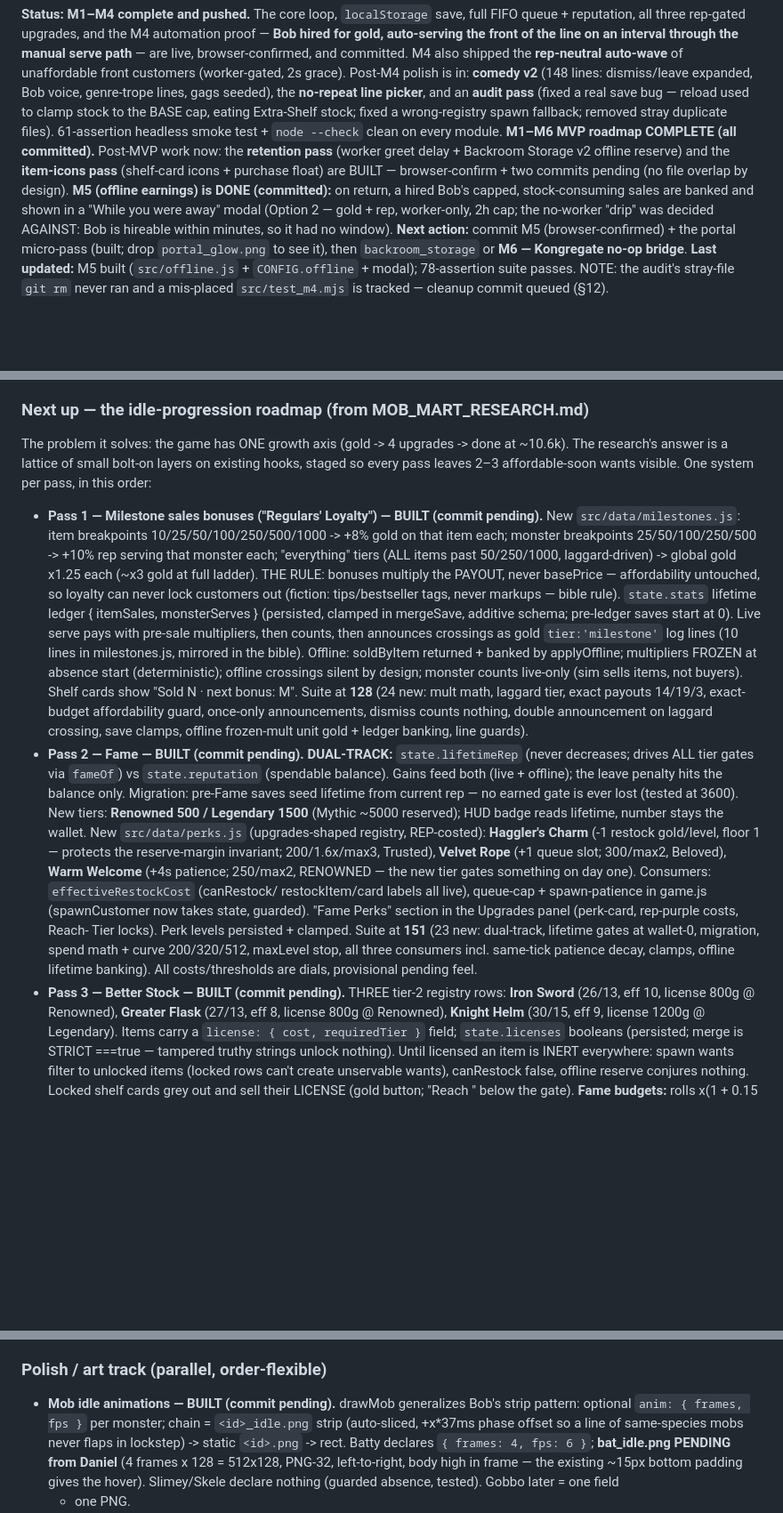
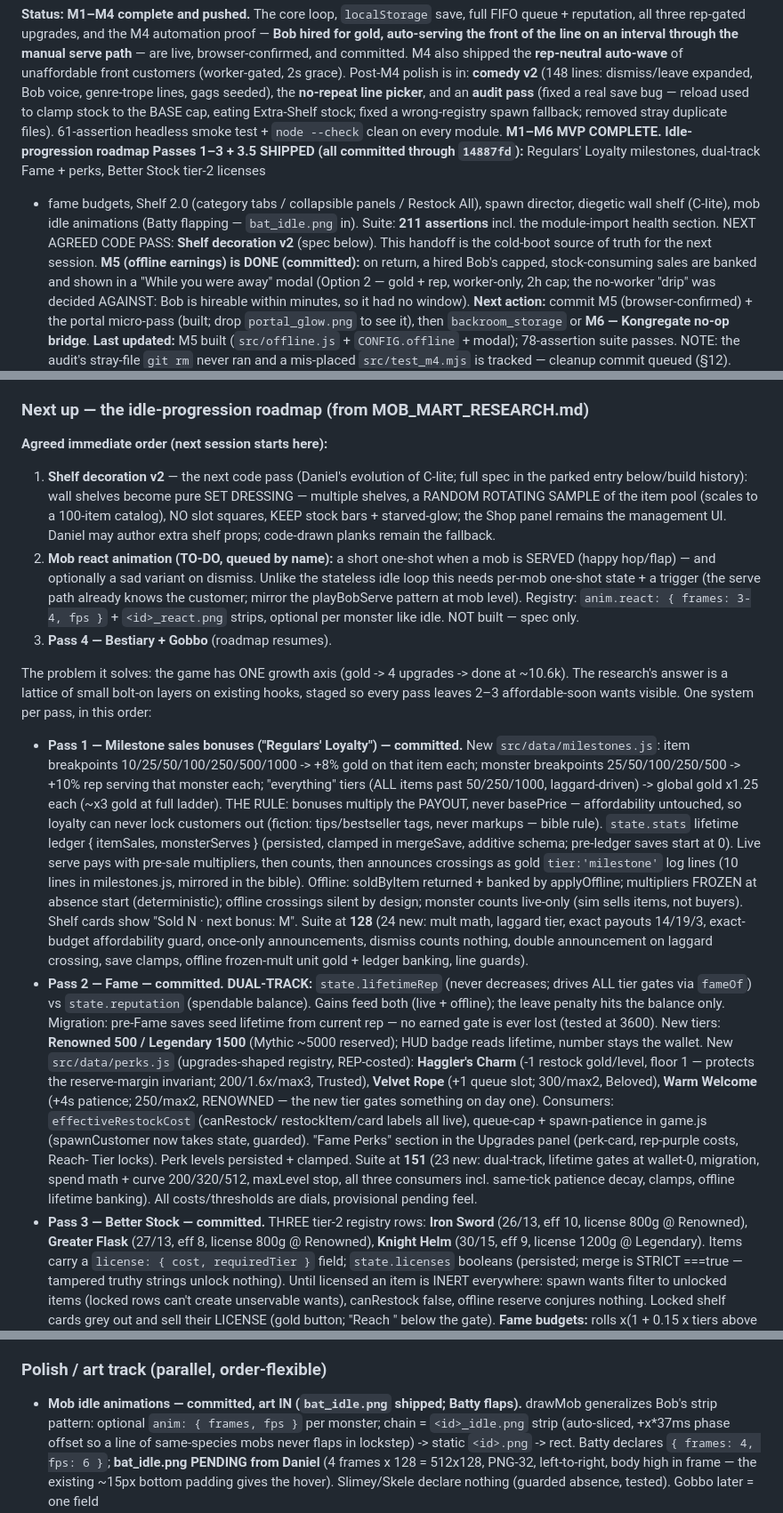
Before and after one commit to Cupcakechan/mob-mart, a Markdown page: PROJECT_HANDOFF.md, 3 parts joined by grey strips. Shown at 89% size. Drawn GitHub-style; blank space fills up the shorter version.

Commit message:
Docs: handoff finalized - status refresh, next-session order, react animation to-do

```diff
--- a/PROJECT_HANDOFF.md
+++ b/PROJECT_HANDOFF.md
@@ -13,9 +13,12 @@ expanded, Bob voice, genre-trope lines, gags seeded), the **no-repeat line picke
 pass** (fixed a real save bug — reload used to clamp stock to the BASE cap, eating Extra-Shelf stock;
 fixed a wrong-registry spawn fallback; removed stray duplicate files). 61-assertion headless smoke
 test + `node --check` clean on every module.
-**M1–M6 MVP roadmap COMPLETE (all committed).** Post-MVP work now: the **retention pass** (worker
-greet delay + Backroom Storage v2 offline reserve) and the **item-icons pass** (shelf-card icons +
-purchase float) are BUILT — browser-confirm + two commits pending (no file overlap by design).
+**M1–M6 MVP COMPLETE. Idle-progression roadmap Passes 1–3 + 3.5 SHIPPED (all committed through
+`14887fd`):** Regulars' Loyalty milestones, dual-track Fame + perks, Better Stock tier-2 licenses
++ fame budgets, Shelf 2.0 (category tabs / collapsible panels / Restock All), spawn director,
+diegetic wall shelf (C-lite), mob idle animations (Batty flapping — `bat_idle.png` in). Suite:
+**211 assertions** incl. the module-import health section. NEXT AGREED CODE PASS: **Shelf
+decoration v2** (spec below). This handoff is the cold-boot source of truth for the next session.
 **M5 (offline earnings) is DONE (committed):** on return, a hired Bob's
 capped, stock-consuming sales are banked and shown in a "While you were away" modal (Option 2 —
 gold + rep, worker-only, 2h cap; the no-worker "drip" was decided AGAINST: Bob is hireable within
@@ -437,11 +440,24 @@ not shipped) passes, including regressions for both audit fixes.
 
 ### Next up — the idle-progression roadmap (from MOB_MART_RESEARCH.md)
 
+**Agreed immediate order (next session starts here):**
+1. **Shelf decoration v2** — the next code pass (Daniel's evolution of C-lite; full spec in the
+   parked entry below/build history): wall shelves become pure SET DRESSING — multiple shelves, a
+   RANDOM ROTATING SAMPLE of the item pool (scales to a 100-item catalog), NO slot squares, KEEP
+   stock bars + starved-glow; the Shop panel remains the management UI. Daniel may author extra
+   shelf props; code-drawn planks remain the fallback.
+2. **Mob react animation (TO-DO, queued by name):** a short one-shot when a mob is SERVED (happy
+   hop/flap) — and optionally a sad variant on dismiss. Unlike the stateless idle loop this needs
+   per-mob one-shot state + a trigger (the serve path already knows the customer; mirror the
+   playBobServe pattern at mob level). Registry: `anim.react: { frames: 3-4, fps }` +
+   `<id>_react.png` strips, optional per monster like idle. NOT built — spec only.
+3. **Pass 4 — Bestiary + Gobbo** (roadmap resumes).
+
 The problem it solves: the game has ONE growth axis (gold -> 4 upgrades -> done at ~10.6k). The
 research's answer is a lattice of small bolt-on layers on existing hooks, staged so every pass
 leaves 2–3 affordable-soon wants visible. One system per pass, in this order:
 
-- **Pass 1 — Milestone sales bonuses ("Regulars' Loyalty") — BUILT (commit pending).** New
+- **Pass 1 — Milestone sales bonuses ("Regulars' Loyalty") — committed.** New
   `src/data/milestones.js`: item breakpoints 10/25/50/100/250/500/1000 -> +8% gold on that item
   each; monster breakpoints 25/50/100/250/500 -> +10% rep serving that monster each; "everything"
   tiers (ALL items past 50/250/1000, laggard-driven) -> global gold x1.25 each (~x3 gold at full
@@ -456,7 +472,7 @@ leaves 2–3 affordable-soon wants visible. One system per pass, in this order:
   Suite at **128** (24 new: mult math, laggard tier, exact payouts 14/19/3, exact-budget
   affordability guard, once-only announcements, dismiss counts nothing, double announcement on
   laggard crossing, save clamps, offline frozen-mult unit gold + ledger banking, line guards).
-- **Pass 2 — Fame — BUILT (commit pending). DUAL-TRACK:** `state.lifetimeRep` (never decreases;
+- **Pass 2 — Fame — committed. DUAL-TRACK:** `state.lifetimeRep` (never decreases;
   drives ALL tier gates via `fameOf`) vs `state.reputation` (spendable balance). Gains feed both
   (live + offline); the leave penalty hits the balance only. Migration: pre-Fame saves seed
   lifetime from current rep — no earned gate is ever lost (tested at 3600). New tiers: **Renowned
@@ -471,7 +487,7 @@ leaves 2–3 affordable-soon wants visible. One system per pass, in this order:
   gates at wallet-0, migration, spend math + curve 200/320/512, maxLevel stop, all three consumers
   incl. same-tick patience decay, clamps, offline lifetime banking). All costs/thresholds are dials,
   provisional pending feel.
-- **Pass 3 — Better Stock — BUILT (commit pending).** THREE tier-2 registry rows: **Iron Sword**
+- **Pass 3 — Better Stock — committed.** THREE tier-2 registry rows: **Iron Sword**
   (26/13, eff 10, license 800g @ Renowned), **Greater Flask** (27/13, eff 8, license 800g @
   Renowned), **Knight Helm** (30/15, eff 9, license 1200g @ Legendary). Items carry a `license:
   { cost, requiredTier }` field; `state.licenses` booleans (persisted; merge is STRICT ===true —
@@ -539,7 +555,8 @@ set. Add "bumpy" x2 spikes at 25/50-style breakpoints. Never add decay/backward
 
 ### Polish / art track (parallel, order-flexible)
 
-- **Mob idle animations — BUILT (commit pending).** drawMob generalizes Bob's strip pattern:
+- **Mob idle animations — committed, art IN (`bat_idle.png` shipped; Batty flaps).** drawMob
+  generalizes Bob's strip pattern:
   optional `anim: { frames, fps }` per monster; chain = `<id>_idle.png` strip (auto-sliced,
   +x*37ms phase offset so a line of same-species mobs never flaps in lockstep) -> static `<id>.png`
   -> rect. Batty declares `{ frames: 4, fps: 6 }`; **bat_idle.png PENDING from Daniel** (4 frames
```
Also changed, not shown: other parts of PROJECT_HANDOFF.md (+3 -3 lines).
